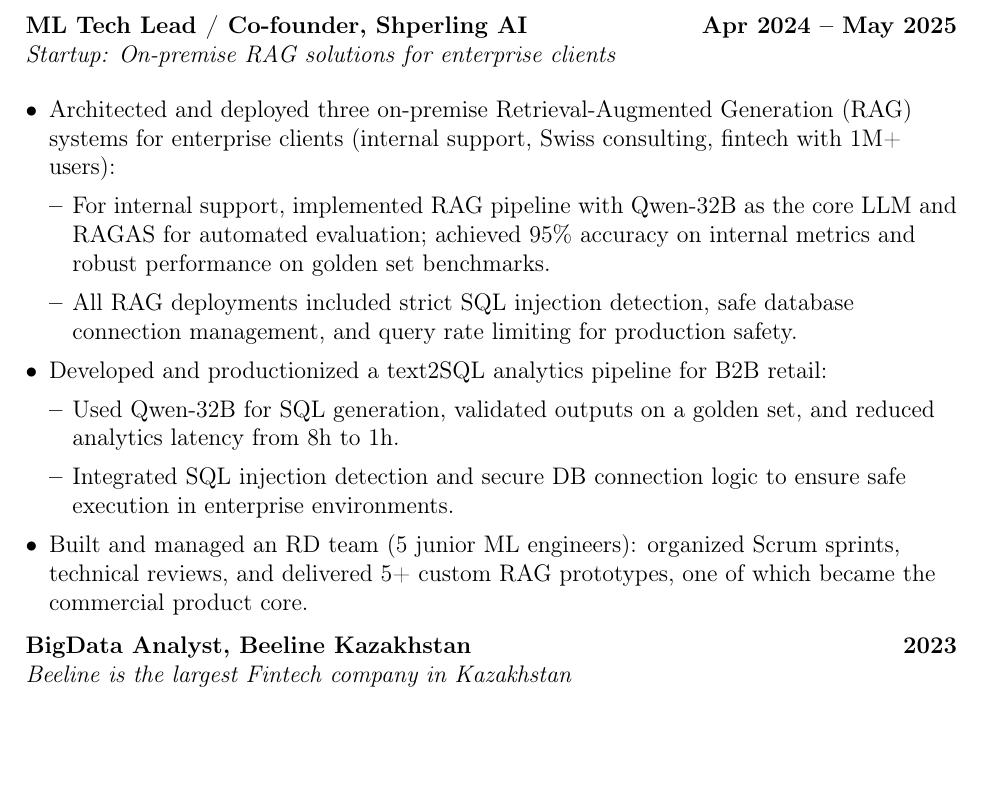
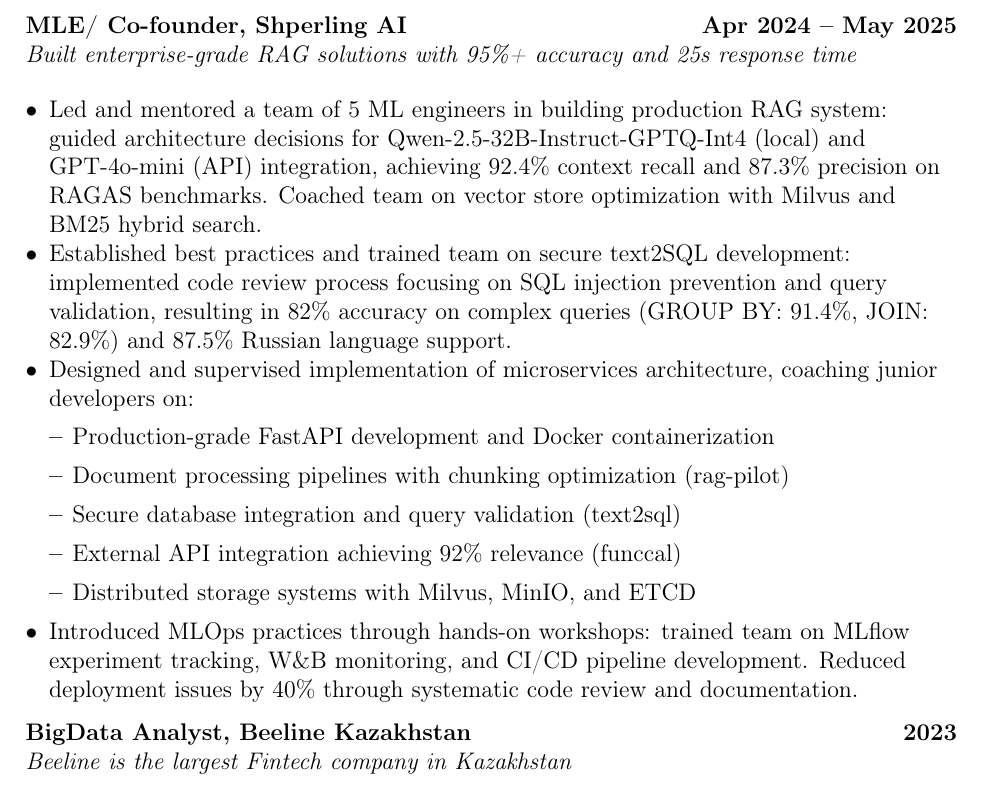
Before and after one commit to Slavikss/CVs, a LaTeX document (MLE/sections/experience.tex): part of the page, cut so that both start at the same text, the shorter picture padded with empty space. Compiled offline with pdfLaTeX.

Commit message:
update CVs'

```diff
--- a/MLE/sections/experience.tex
+++ b/MLE/sections/experience.tex
@@ -5,20 +5,20 @@
 %using zitemize instead of itemize will allow for tighter spacing before and after each line
 
 
-\subsection{{ML Tech Lead / Co-founder, Shperling AI}\hfill Apr 2024 -- May 2025}
-\subtext{Startup: On-premise RAG solutions for enterprise clients}
+\subsection{{MLE/ Co-founder, Shperling AI}\hfill Apr 2024 -- May 2025}
+\subtext{Built enterprise-grade RAG solutions with 95\%+ accuracy and 25s response time}
 \begin{zitemize}
-    \item Architected and deployed three on-premise Retrieval-Augmented Generation (RAG) systems for enterprise clients (internal support, Swiss consulting, fintech with 1M+ users):
+\item Led and mentored a team of 5 ML engineers in building production RAG system: guided architecture decisions for Qwen-2.5-32B-Instruct-GPTQ-Int4 (local) and GPT-4o-mini (API) integration, achieving 92.4\% context recall and 87.3\% precision on RAGAS benchmarks. Coached team on vector store optimization with Milvus and BM25 hybrid search.
+\item Established best practices and trained team on secure text2SQL development: implemented code review process focusing on SQL injection prevention and query validation, resulting in 82\% accuracy on complex queries (GROUP BY: 91.4\%, JOIN: 82.9\%) and 87.5\% Russian language support.
+\item Designed and supervised implementation of microservices architecture, coaching junior developers on:
     \begin{itemize}
-        \item For internal support, implemented RAG pipeline with Qwen-32B as the core LLM and RAGAS for automated evaluation; achieved 95\% accuracy on internal metrics and robust performance on golden set benchmarks.
-        \item All RAG deployments included strict SQL injection detection, safe database connection management, and query rate limiting for production safety.
+        \item Production-grade FastAPI development and Docker containerization
+        \item Document processing pipelines with chunking optimization (rag-pilot)
+        \item Secure database integration and query validation (text2sql)
+        \item External API integration achieving 92\% relevance (funccal)
+        \item Distributed storage systems with Milvus, MinIO, and ETCD
     \end{itemize}
-    \item Developed and productionized a text2SQL analytics pipeline for B2B retail:
-    \begin{itemize}
-        \item Used Qwen-32B for SQL generation, validated outputs on a golden set, and reduced analytics latency from 8h to 1h.
-        \item Integrated SQL injection detection and secure DB connection logic to ensure safe execution in enterprise environments.
-    \end{itemize}
-    \item Built and managed an R&D team (5 junior ML engineers): organized Scrum sprints, technical reviews, and delivered 5+ custom RAG prototypes, one of which became the commercial product core.
+\item Introduced MLOps practices through hands-on workshops: trained team on MLflow experiment tracking, W\&B monitoring, and CI/CD pipeline development. Reduced deployment issues by 40\% through systematic code review and documentation.
 \end{zitemize}
 
 
```
Also changed, not shown: management/sections/experience.tex (+4 -4 lines), MLE/resume.pdf, README.MD, README.pdf (added), management/resume.pdf.
